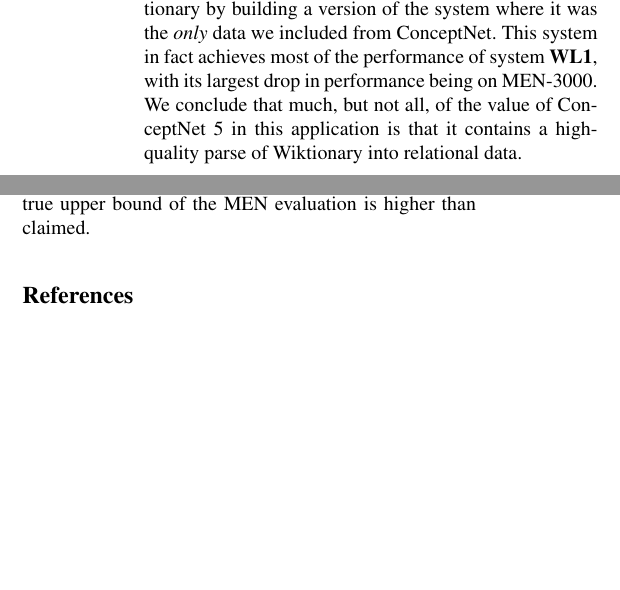
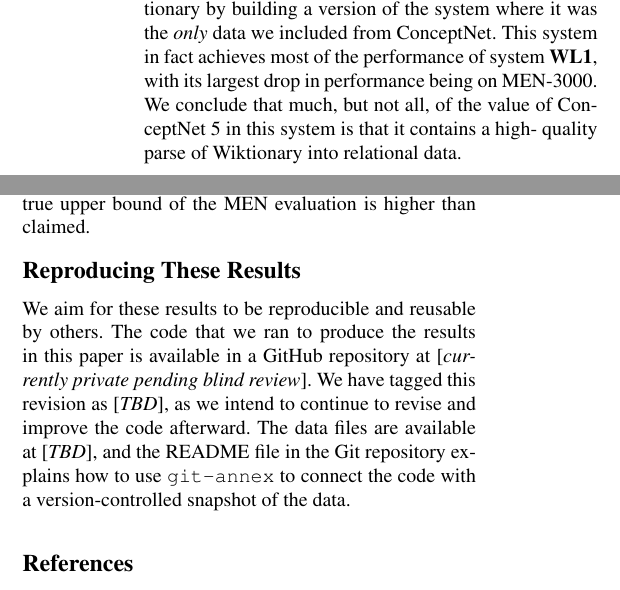
Before and after one commit to commonsense/conceptnet-numberbatch, a LaTeX paper (paper/wordsim_paper.tex): two parts of the columns of page 8 of 9, joined at a grey line, cut so that both start at the same text, the shorter picture padded with empty space. Compiled offline with pdfLaTeX.

Commit message:
Add "Reproducing These Results", to be completed after blind review

```diff
--- a/paper/wordsim_paper.tex
+++ b/paper/wordsim_paper.tex
@@ -757,17 +757,17 @@ same time, the MEN-3000 score {\em increases} from .858 to .865. The system
 continues to do what it is designed to do without Wiktionary, but there seems to
 be a tradeoff in performance on rare words and common words involved.
 
-We followed up on examining the influence of Wiktionary by building a version
-of the system where it was the {\em only} data we included from ConceptNet.
-This system in fact achieves most of the performance of system {\bf WL1}, with
-its largest drop in performance being on MEN-3000. We conclude that much, but
-not all, of the value of ConceptNet 5 in this application is that it contains
-a high-quality parse of Wiktionary into relational data.
+We followed up on examining the influence of Wiktionary by building a version of
+the system where it was the {\em only} data we included from ConceptNet. This
+system in fact achieves most of the performance of system {\bf WL1}, with its
+largest drop in performance being on MEN-3000. We conclude that much, but not
+all, of the value of ConceptNet 5 in this system is that it contains a high-
+quality parse of Wiktionary into relational data.
 
 \subsection{The Limits of Similarity Judgments}
 
-\newcite{bruni2014men} describe a substitute for
-inter-annotator agreement on their MEN-3000 dataset:
+\newcite{bruni2014men} describe a substitute for inter-annotator agreement on
+their MEN-3000 dataset:
 
 \begin{quote}
 ``The Spearman correlation of the two authors is at 0.68, the correlation of their
@@ -794,6 +794,16 @@ if more people's judgments had been averaged in with the authors, perhaps the
 correlation would have been even higher. We suspect that the true upper bound
 of the MEN evaluation is higher than claimed.
 
+\section{Reproducing These Results}
+
+We aim for these results to be reproducible and reusable by others. The code
+that we ran to produce the results in this paper is available in a GitHub
+repository at [{\em currently private pending blind review}]. We have tagged
+this revision as [{\em TBD}], as we intend to continue to revise and improve the
+code afterward. The data files are available at [{\em TBD}], and the README file
+in the Git repository explains how to use {\tt git-annex} to connect the code
+with a version-controlled snapshot of the data.
+
 \begin{CJK*}{UTF8}{min}
 \bibliography{wordsim_paper}
 \end{CJK*}
```
